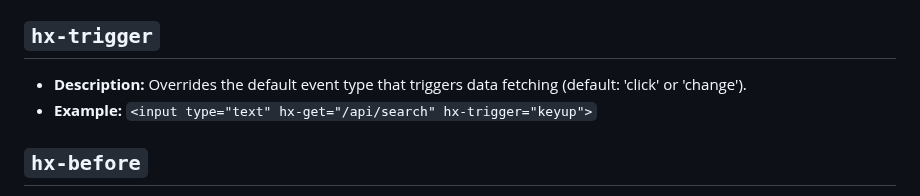
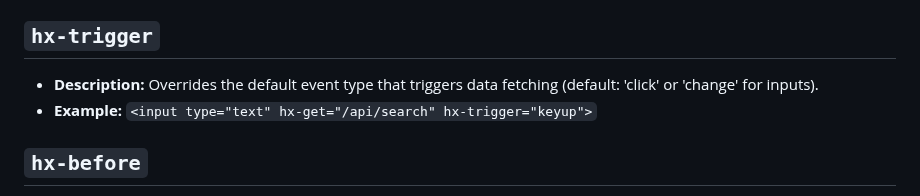
Before and after one commit to jay23606/minimal-htmx, a Markdown page: README.md, the part around the change. Rendered like a GitHub page.

```diff
--- a/README.md
+++ b/README.md
@@ -30,7 +30,7 @@ https://raw.githack.com/jay23606/minimal-htmx/master/ex4.html
 - **Example:** `<button hx-get="/api/data" hx-target="#result">Load Data</button>`
 
 ## `hx-trigger`
-- **Description:** Overrides the default event type that triggers data fetching (default: 'click' or 'change').
+- **Description:** Overrides the default event type that triggers data fetching (default: 'click' or 'change' for inputs).
 - **Example:** `<input type="text" hx-get="/api/search" hx-trigger="keyup">`
 
 ## `hx-before`
```
